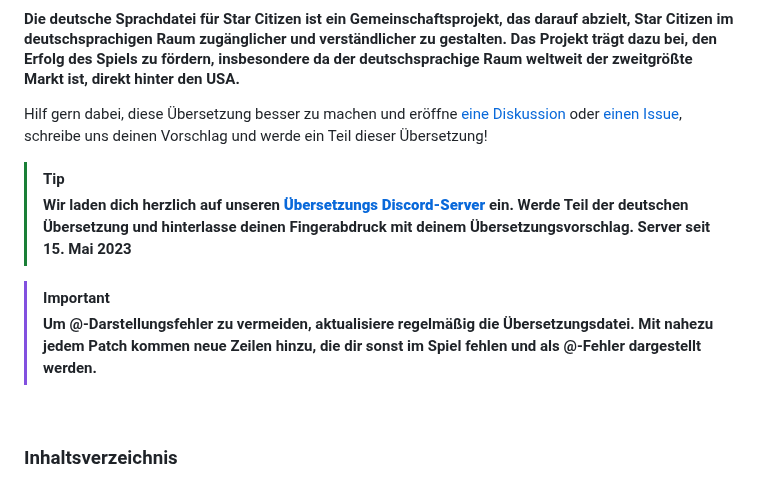
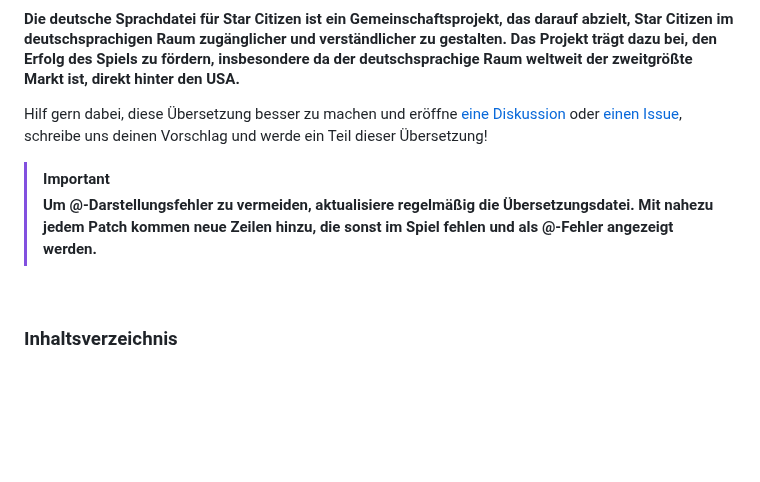
Before and after one commit to rjcncpt/StarCitizen-Deutsch-INI, a Markdown page: README.md, the part around the change. Rendered like a GitHub page; blank space fills up the shorter version.

```diff
--- a/README.md
+++ b/README.md
@@ -11,12 +11,8 @@
 
 Hilf gern dabei, diese Übersetzung besser zu machen und eröffne [eine Diskussion](https://github.com/rjcncpt/StarCitizen-Deutsch-INI/discussions/categories/%C3%BCbersetzungsvorschl%C3%A4ge) oder [einen Issue](https://github.com/rjcncpt/StarCitizen-Deutsch-INI/issues/new?assignees=&labels=Fehler&projects=&template=bug_report.md&title=), schreibe uns deinen Vorschlag und werde ein Teil dieser Übersetzung!
 
-
-> [!TIP]
-> **Wir laden dich herzlich auf unseren **[Übersetzungs Discord-Server](https://discord.gg/qUtwVCuUQ3)** ein. Werde Teil der deutschen Übersetzung und hinterlasse deinen Fingerabdruck mit deinem Übersetzungsvorschlag. Server seit 15. Mai 2023**
-
 > [!IMPORTANT]
-> **Um @-Darstellungsfehler zu vermeiden, aktualisiere regelmäßig die Übersetzungsdatei. Mit nahezu jedem Patch kommen neue Zeilen hinzu, die dir sonst im Spiel fehlen und als @-Fehler dargestellt werden.**
+> **Um @-Darstellungsfehler zu vermeiden, aktualisiere regelmäßig die Übersetzungsdatei. Mit nahezu jedem Patch kommen neue Zeilen hinzu, die sonst im Spiel fehlen und als @-Fehler angezeigt werden.**
 
 <br/>
 
```
